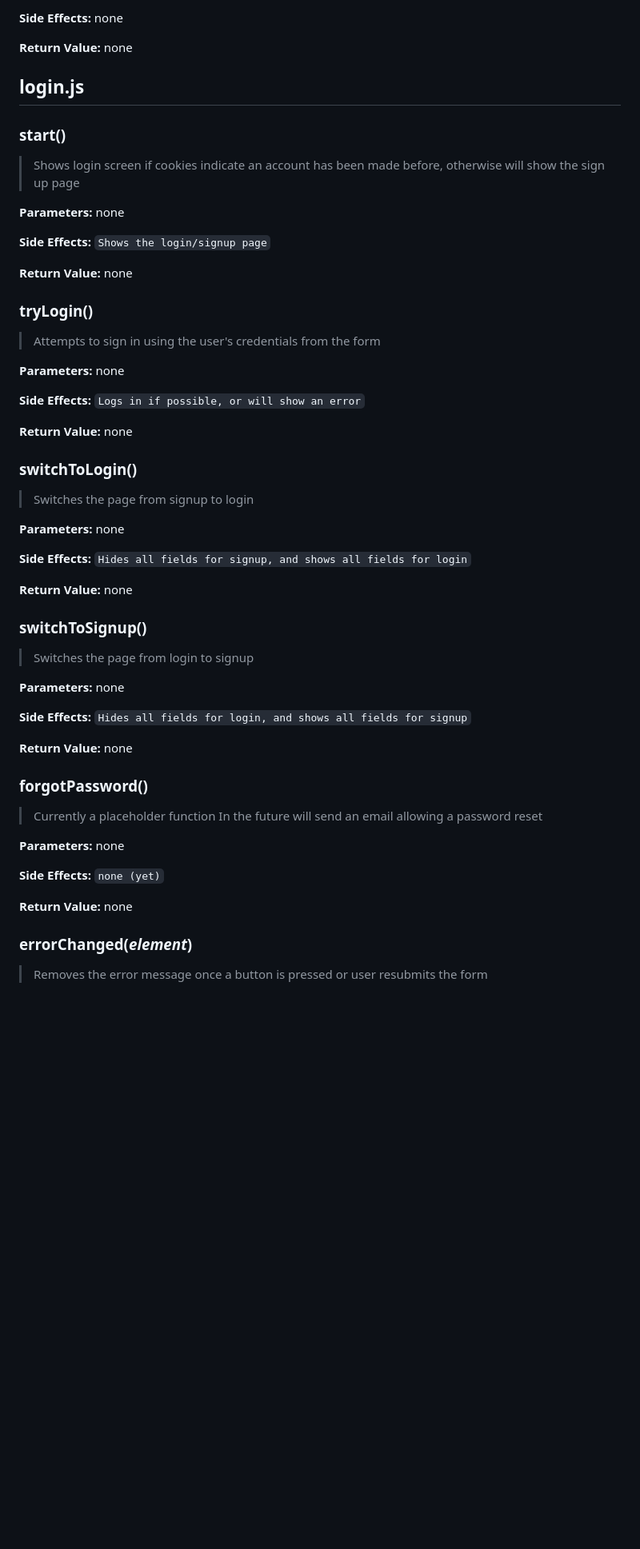
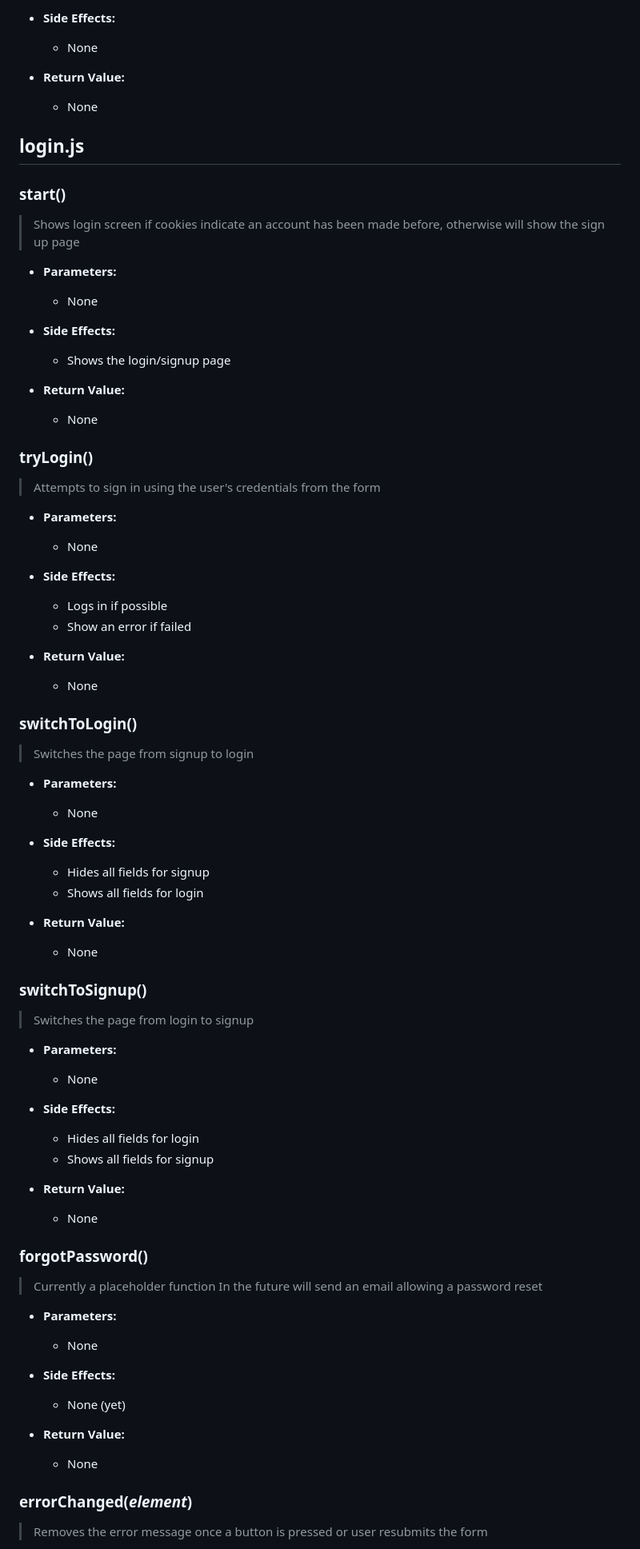
Before and after one commit to Hoffee-Toffee/supedb, a Markdown page: documentation.md, the part around the change printed below. Shown: that part at 80% size. Drawn GitHub-style; blank space fills up the shorter version.

```diff
--- a/documentation.md
+++ b/documentation.md
@@ -133,7 +165,9 @@ Functions, Tests
 
-**Side Effects:** none
+* **Side Effects:**
+  * None
 
-**Return Value:** none
+* **Return Value:**
+  * None
 
 ## login.js
 
@@ -141,52 +175,70 @@ Functions, Tests
 
 > Shows login screen if cookies indicate an account has been made before, otherwise will show the sign up page
 
-**Parameters:** none
+* **Parameters:**
+  * None
 
-**Side Effects:** `Shows the login/signup page`
+* **Side Effects:**
+  * Shows the login/signup page
 
-**Return Value:** none
+* **Return Value:**
+  * None
 
 ### tryLogin()
 
 > Attempts to sign in using the user's credentials from the form
 
-**Parameters:** none
+* **Parameters:**
+  * None
 
-**Side Effects:** `Logs in if possible, or will show an error`
+* **Side Effects:**
+  * Logs in if possible
+  * Show an error if failed
 
-**Return Value:** none
+* **Return Value:**
+  * None
 
 ### switchToLogin()
 
 > Switches the page from signup to login
 
-**Parameters:** none
+* **Parameters:**
+  * None
 
-**Side Effects:** `Hides all fields for signup, and shows all fields for login`
+* **Side Effects:**
+  * Hides all fields for signup
+  * Shows all fields for login
 
-**Return Value:** none
+* **Return Value:**
+  * None
 
 ### switchToSignup()
 
 > Switches the page from login to signup
 
-**Parameters:** none
+* **Parameters:**
+  * None
 
-**Side Effects:** `Hides all fields for login, and shows all fields for signup`
+* **Side Effects:**
+  * Hides all fields for login
+  * Shows all fields for signup
 
-**Return Value:** none
+* **Return Value:**
+  * None
 
 ### forgotPassword()
 
 > Currently a placeholder function
 > In the future will send an email allowing a password reset
 
-**Parameters:** none
+* **Parameters:**
+  * None
 
-**Side Effects:** `none (yet)`
+* **Side Effects:**
+  * None (yet)
 
-**Return Value:** none
+* **Return Value:**
+  * None
 
 ### errorChanged(*element*)
 
```
Also changed, not shown: other parts of documentation.md (+271 -142 lines).
